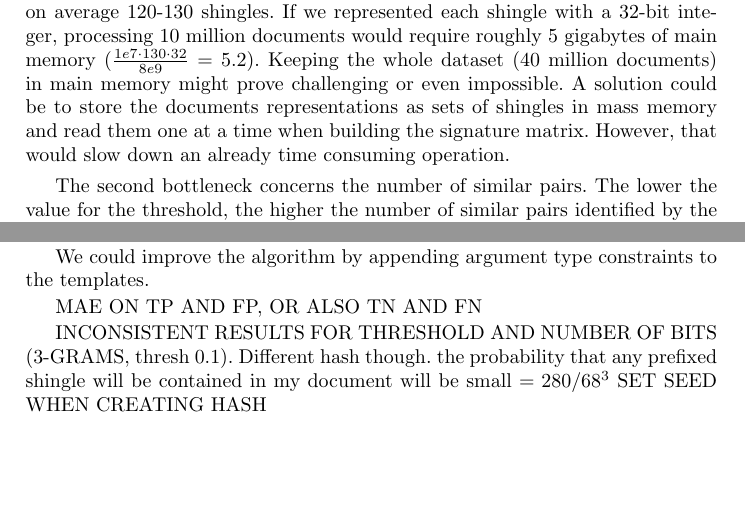
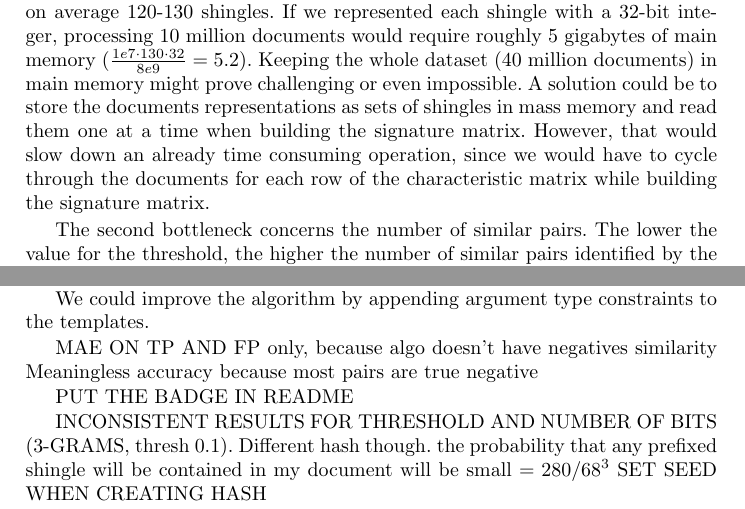
Before and after one commit to gabrielecerizza/amd_project, a LaTeX paper (latex/report.tex): two parts of pages 5 and 14 of 16, joined at a grey line, cut so that both start at the same text, the shorter picture padded with empty space. Compiled offline with pdfLaTeX.

Commit message:
Added independence

```diff
--- a/latex/report.tex
+++ b/latex/report.tex
@@ -127,7 +127,7 @@ where $t$ is a threshold on the required similarity between two documents to mar
 
 As noted before, we checked whether the columns were equal by hashing their representations as strings.
 
-\subsubsection{Scalability bottlenecks.} The implementation of the algorithm features two possible scalability bottlenecks. The first one concerns the characteristic matrix. Using 3-grams, 4-grams, 5-grams and 6-grams, each document contained on average 120-130 shingles. If we represented each shingle with a 32-bit integer, processing 10 million documents would require roughly 5 gigabytes of main memory ($\frac{1e7 \cdot 130 \cdot 32}{8e9} = 5.2$). Keeping the whole dataset (40 million documents) in main memory might prove challenging or even impossible. A solution could be to store the documents representations as sets of shingles in mass memory and read them one at a time when building the signature matrix. However, that would slow down an already time consuming operation.
+\subsubsection{Scalability bottlenecks.} The implementation of the algorithm features two possible scalability bottlenecks. The first one concerns the characteristic matrix. Using 3-grams, 4-grams, 5-grams and 6-grams, each document contained on average 120-130 shingles. If we represented each shingle with a 32-bit integer, processing 10 million documents would require roughly 5 gigabytes of main memory ($\frac{1e7 \cdot 130 \cdot 32}{8e9} = 5.2$). Keeping the whole dataset (40 million documents) in main memory might prove challenging or even impossible. A solution could be to store the documents representations as sets of shingles in mass memory and read them one at a time when building the signature matrix. However, that would slow down an already time consuming operation, since we would have to cycle through the documents for each row of the characteristic matrix while building the signature matrix.
 
 The second bottleneck concerns the number of similar pairs. The lower the value for the threshold, the higher the number of similar pairs identified by the algorithm. When processing millions of documents, even a moderate threshold might saturate the main memory. The only possible solution would be to store the candidate pairs identified by the LSH algorithm on mass memory. This would happen within each band and, therefore, we would not be able to have unique pairs: the same pair might be identified and stored on mass memory in more than one band. This will result in redundant processing.
 
@@ -453,7 +453,10 @@ As a further improvement, we could use a non-cryptographic hash function, instea
 
 We could improve the algorithm by appending argument type constraints to the templates.
 
-MAE ON TP AND FP, OR ALSO TN AND FN
+MAE ON TP AND FP only, because algo doesn't have negatives similarity
+Meaningless accuracy because most pairs are true negative
+
+PUT THE BADGE IN README
 
 INCONSISTENT RESULTS FOR THRESHOLD AND NUMBER OF BITS (3-GRAMS, thresh 0.1). Different hash though.
 the probability that any prefixed shingle will be contained in my document will be small $= 280 / 68^3$
```
Also changed, not shown: latex/report.pdf, latex/report.tex (2 more changed lines), 1 other file.
